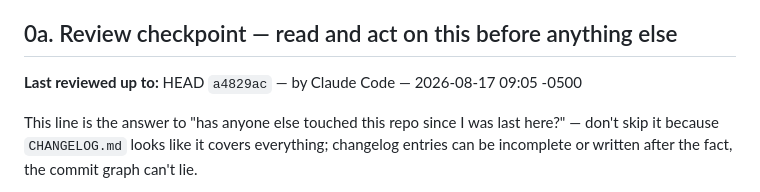
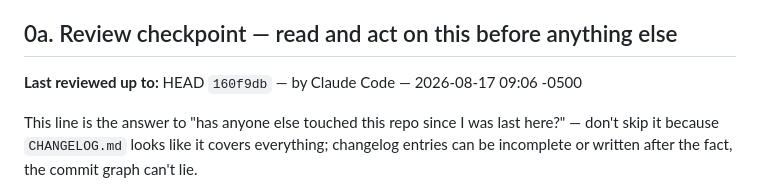
Before and after one commit to jgarizona/SalesConfig, a Markdown page: HANDOFF.md, the part around the change. Rendered like a GitHub page.

Commit message:
Sync review-checkpoint marker to current HEAD (session end)
Co-Authored-By: Claude Sonnet 5 <noreply@anthropic.com>

```diff
--- a/HANDOFF.md
+++ b/HANDOFF.md
@@ -6,7 +6,7 @@ conversation that built it.
 
 ## 0a. Review checkpoint — read and act on this before anything else
 
-**Last reviewed up to:** HEAD `a4829ac` — by Claude Code — 2026-08-17 09:05 -0500
+**Last reviewed up to:** HEAD `160f9db` — by Claude Code — 2026-08-17 09:06 -0500
 
 This line is the answer to "has anyone else touched this repo since I was last here?" —
 don't skip it because `CHANGELOG.md` looks like it covers everything; changelog entries can
```
